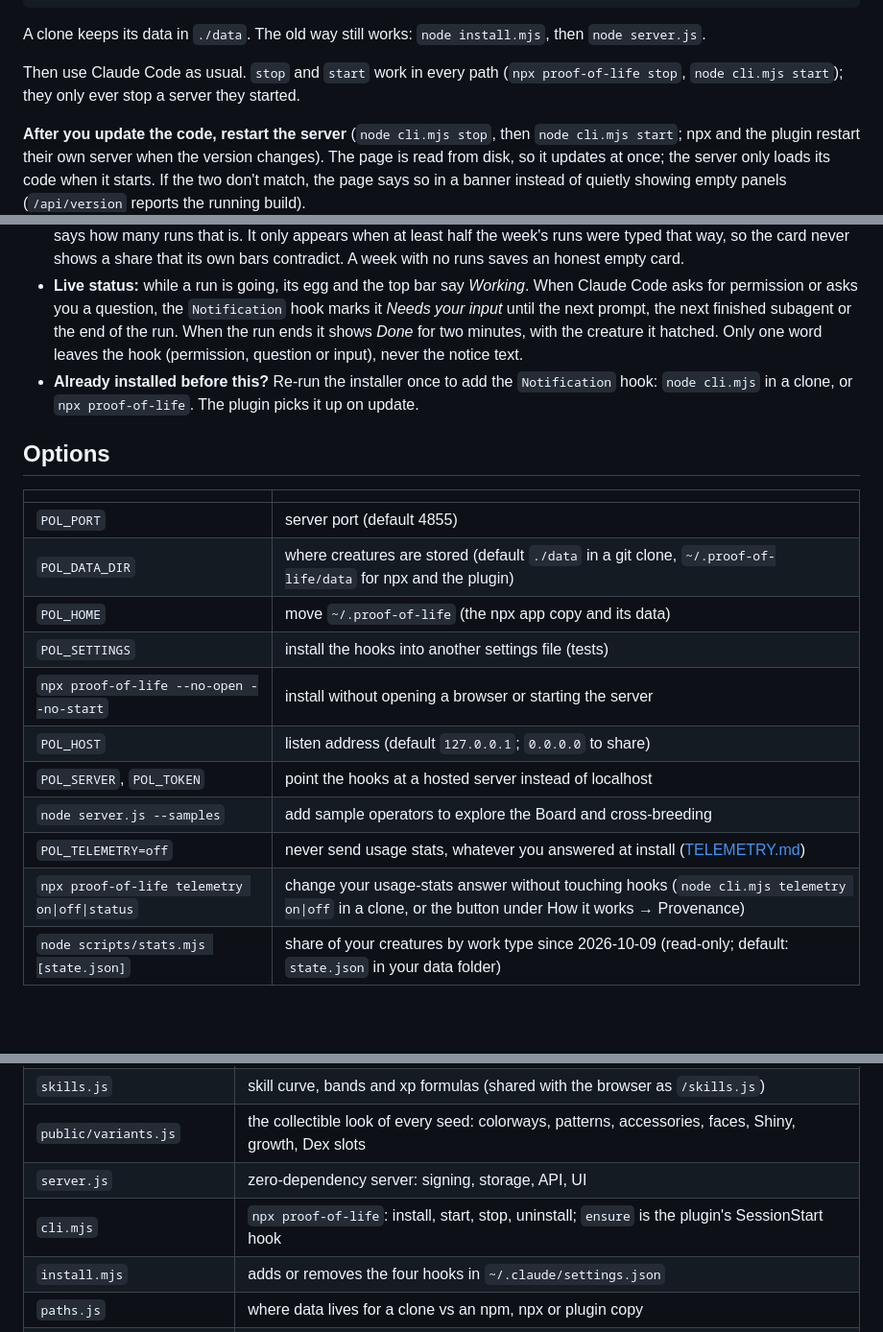
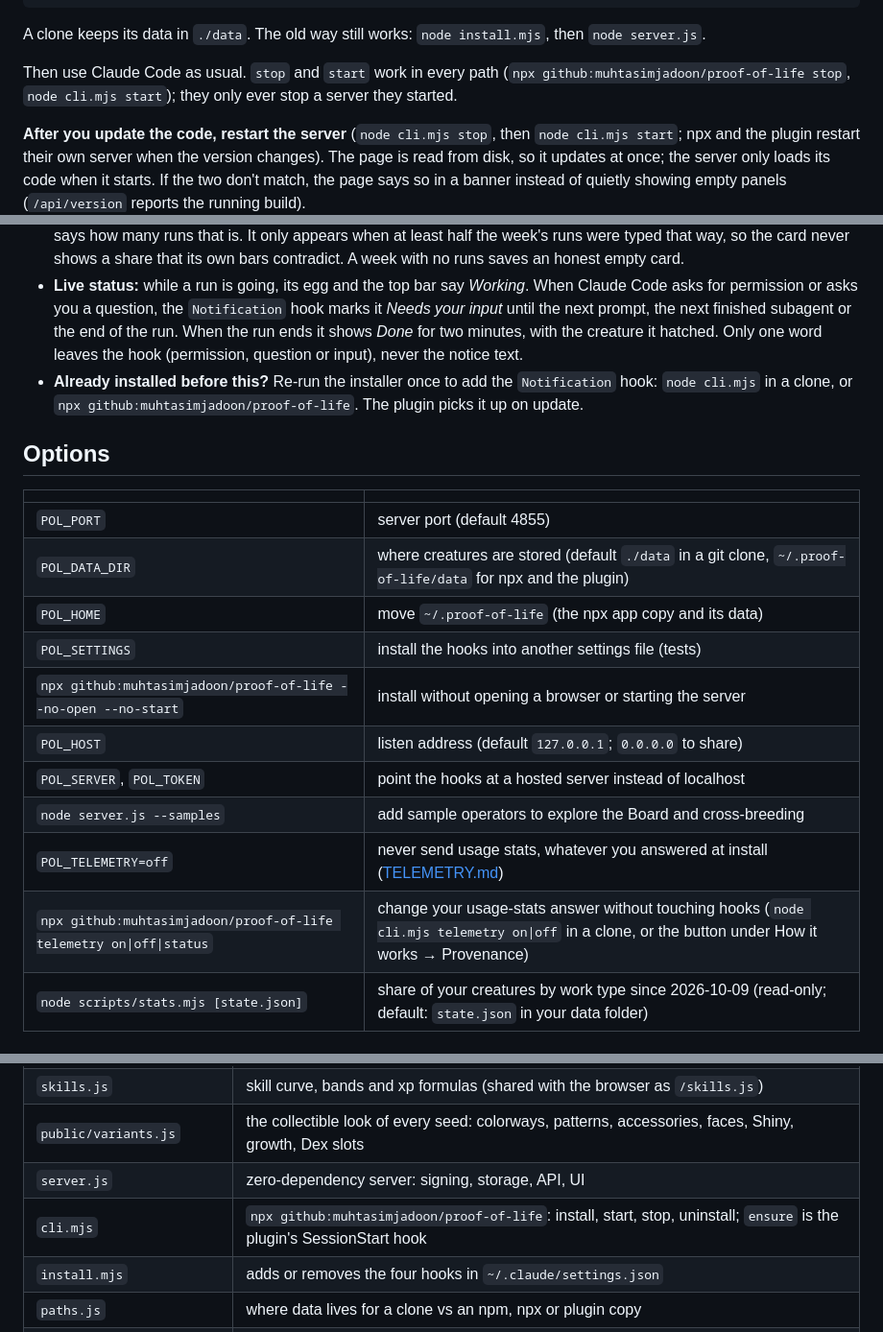
Before and after one commit to muhtasimjadoon/proof-of-life, a Markdown page: README.md, 3 parts joined by grey strips. Shown at 96% size. GitHub-like rendering; blank space fills up the shorter version.

````diff
--- a/README.md
+++ b/README.md
@@ -40,7 +42,7 @@ node cli.mjs                   # hooks + server + page; remove: node cli.mjs uni
 ```
 A clone keeps its data in `./data`. The old way still works: `node install.mjs`, then `node server.js`.
 
-Then use Claude Code as usual. `stop` and `start` work in every path (`npx proof-of-life stop`, `node cli.mjs start`); they only ever stop a server they started.
+Then use Claude Code as usual. `stop` and `start` work in every path (`npx github:muhtasimjadoon/proof-of-life stop`, `node cli.mjs start`); they only ever stop a server they started.
 
 **After you update the code, restart the server** (`node cli.mjs stop`, then `node cli.mjs start`; npx and the plugin restart their own server when the version changes). The page is read from disk, so it updates at once; the server only loads its code when it starts. If the two don't match, the page says so in a banner instead of quietly showing empty panels (`/api/version` reports the running build).
 
@@ -90,7 +103,7 @@ curl  http://localhost:4855/api/version                      # the running build
 
 - **Share this week** (Home, in *This week*) saves one PNG card of what your agents did this ISO week: runs and hours by type of work (non-code work first, Engineering last), your top creature, the week number and the total runs. It uses only your own runs; bred creatures are not runs, sessions left open are not counted as hours, and time a run spent waiting on you (a permission prompt or a question) is left out of its hours for runs hatched from v1.0 on. The "% not code" line counts only runs typed from what the agent did (tools, files, commands), the same rule as `scripts/stats.mjs`, and says how many runs that is. It only appears when at least half the week's runs were typed that way, so the card never shows a share that its own bars contradict. A week with no runs saves an honest empty card.
 - **Live status:** while a run is going, its egg and the top bar say *Working*. When Claude Code asks for permission or asks you a question, the `Notification` hook marks it *Needs your input* until the next prompt, the next finished subagent or the end of the run. When the run ends it shows *Done* for two minutes, with the creature it hatched. Only one word leaves the hook (permission, question or input), never the notice text.
-- **Already installed before this?** Re-run the installer once to add the `Notification` hook: `node cli.mjs` in a clone, or `npx proof-of-life`. The plugin picks it up on update.
+- **Already installed before this?** Re-run the installer once to add the `Notification` hook: `node cli.mjs` in a clone, or `npx github:muhtasimjadoon/proof-of-life`. The plugin picks it up on update.
 
 ## Options
 
@@ -100,12 +113,12 @@ curl  http://localhost:4855/api/version                      # the running build
 | `POL_DATA_DIR` | where creatures are stored (default `./data` in a git clone, `~/.proof-of-life/data` for npx and the plugin) |
 | `POL_HOME` | move `~/.proof-of-life` (the npx app copy and its data) |
 | `POL_SETTINGS` | install the hooks into another settings file (tests) |
-| `npx proof-of-life --no-open --no-start` | install without opening a browser or starting the server |
+| `npx github:muhtasimjadoon/proof-of-life --no-open --no-start` | install without opening a browser or starting the server |
 | `POL_HOST` | listen address (default `127.0.0.1`; `0.0.0.0` to share) |
 | `POL_SERVER`, `POL_TOKEN` | point the hooks at a hosted server instead of localhost |
 | `node server.js --samples` | add sample operators to explore the Board and cross-breeding |
 | `POL_TELEMETRY=off` | never send usage stats, whatever you answered at install ([TELEMETRY.md](TELEMETRY.md)) |
-| `npx proof-of-life telemetry on\|off\|status` | change your usage-stats answer without touching hooks (`node cli.mjs telemetry on\|off` in a clone, or the button under How it works → Provenance) |
+| `npx github:muhtasimjadoon/proof-of-life telemetry on\|off\|status` | change your usage-stats answer without touching hooks (`node cli.mjs telemetry on\|off` in a clone, or the button under How it works → Provenance) |
 | `node scripts/stats.mjs [state.json]` | share of your creatures by work type since 2026-10-09 (read-only; default: `state.json` in your data folder) |
 
 ## How it works
@@ -120,7 +133,7 @@ curl  http://localhost:4855/api/version                      # the running build
 | `skills.js` | skill curve, bands and xp formulas (shared with the browser as `/skills.js`) |
 | `public/variants.js` | the collectible look of every seed: colorways, patterns, accessories, faces, Shiny, growth, Dex slots |
 | `server.js` | zero-dependency server: signing, storage, API, UI |
-| `cli.mjs` | `npx proof-of-life`: install, start, stop, uninstall; `ensure` is the plugin's SessionStart hook |
+| `cli.mjs` | `npx github:muhtasimjadoon/proof-of-life`: install, start, stop, uninstall; `ensure` is the plugin's SessionStart hook |
 | `install.mjs` | adds or removes the four hooks in `~/.claude/settings.json` |
 | `paths.js` | where data lives for a clone vs an npm, npx or plugin copy |
 | `hooks/hooks.json`, `.claude-plugin/` | the Claude Code plugin and its marketplace entry |
````
Also changed, not shown: other parts of README.md (+15 -2 lines), TELEMETRY.md (+2 -2 lines), docs/collection.png (added), docs/shelf.png (added), 7 other files.
